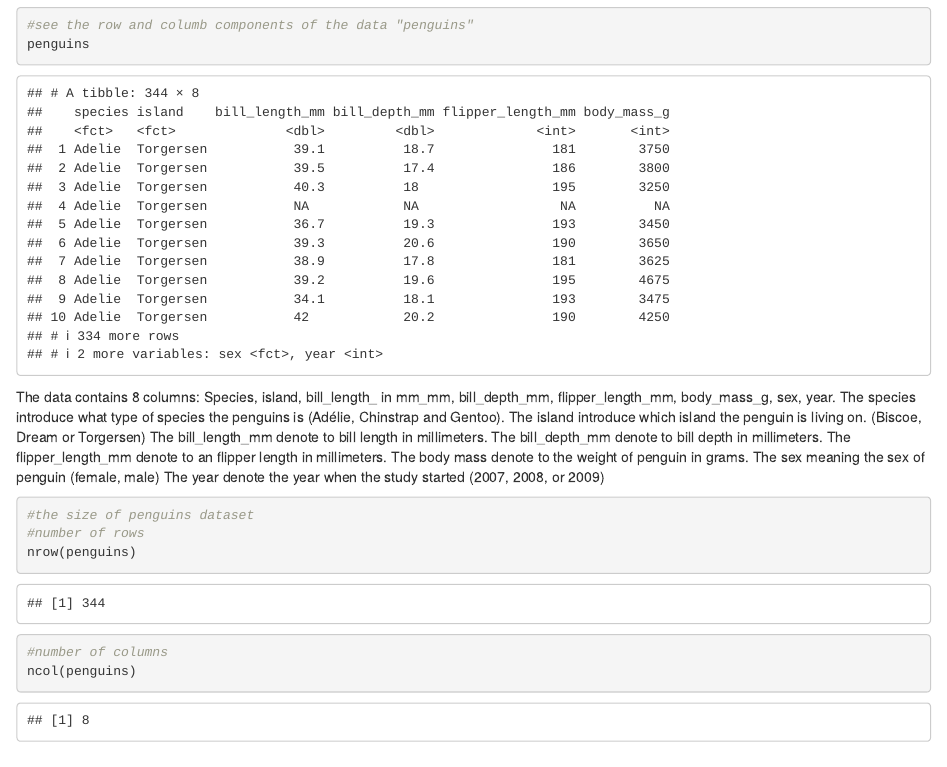
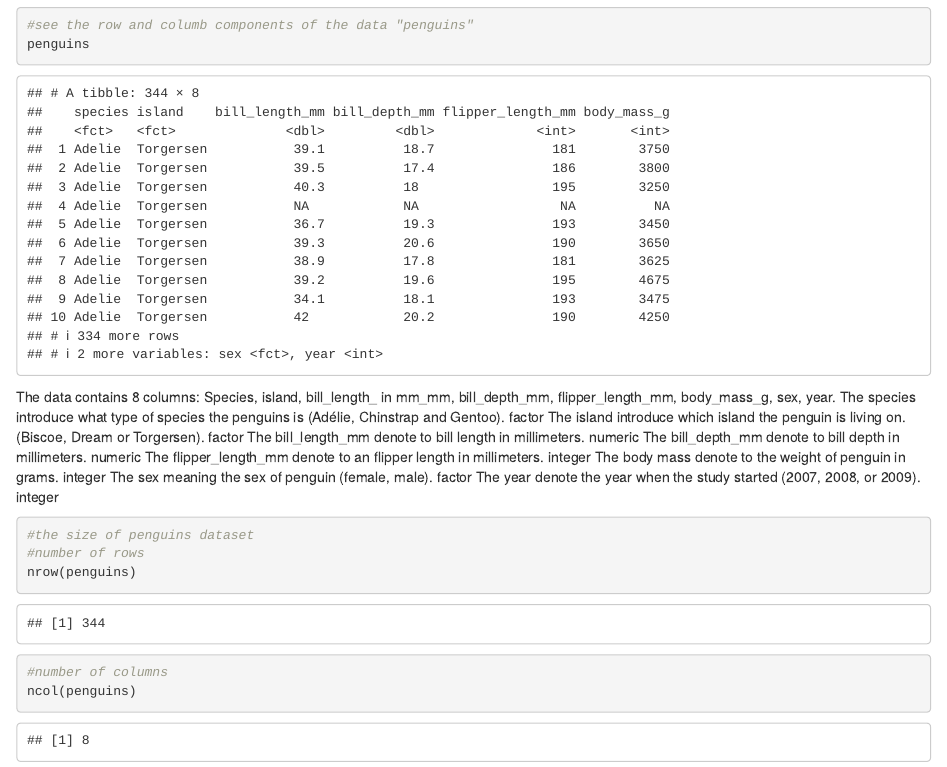
Before and after one commit to NiluYuiL188/p8105_hw1_yl5829, an R Markdown document (p8105_hw1_yl5829.Rmd): the page in a window 1100 px wide, from 410 px down. The pictures show the output file p8105_hw1_yl5829.html that the author committed with the source, opened offline.

Commit message:
update hw1

````diff
--- a/p8105_hw1_yl5829.Rmd
+++ b/p8105_hw1_yl5829.Rmd
@@ -28,14 +28,14 @@ penguins
 ```
 
 The data contains 8 columns: Species, island, bill_length_ in mm_mm, bill_depth_mm, flipper_length_mm, body_mass_g, sex, year.
-The species introduce what type of species the penguins is (Adélie, Chinstrap and Gentoo).
-The island introduce which island the penguin is living on. (Biscoe, Dream or Torgersen)
-The bill_length_mm denote to bill length in millimeters.
-The bill_depth_mm denote to bill depth in millimeters.
-The flipper_length_mm denote to an flipper length in millimeters.
-The body mass denote to the weight of penguin in grams.
-The sex meaning the sex of penguin (female, male)
-The year denote the year when the study started (2007, 2008, or 2009)
+The species introduce what type of species the penguins is (Adélie, Chinstrap and Gentoo). factor
+The island introduce which island the penguin is living on. (Biscoe, Dream or Torgersen). factor
+The bill_length_mm denote to bill length in millimeters. numeric
+The bill_depth_mm denote to bill depth in millimeters. numeric
+The flipper_length_mm denote to an flipper length in millimeters. integer
+The body mass denote to the weight of penguin in grams. integer
+The sex meaning the sex of penguin (female, male). factor
+The year denote the year when the study started (2007, 2008, or 2009). integer
 
 
 ```{r}
````
Also changed, not shown: p8105_hw1_yl5829.html.
